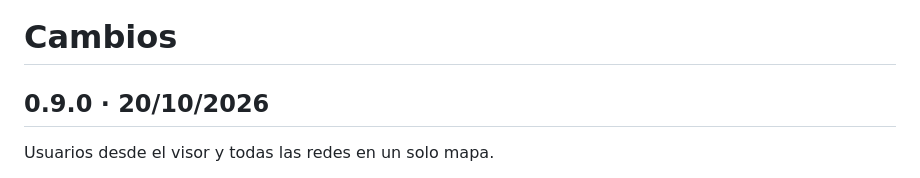
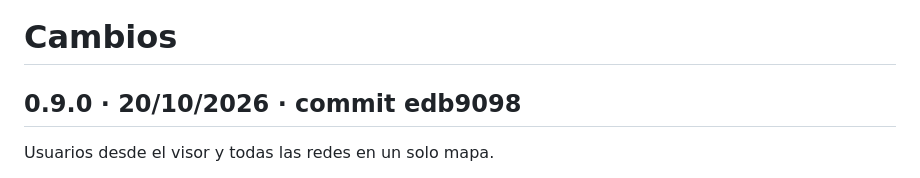
Before and after one commit to zalems/traza, a Markdown page: CHANGELOG.md, the part around the change. GitHub-like rendering.

Commit message:
CHANGELOG: commit de 0.9.0
Co-Authored-By: Claude Fable 5.1 <noreply@anthropic.com>
Claude-Session: https://claude.ai/code/session_01VRBt1GSdfHtc3LpeifUhzN

```diff
--- a/CHANGELOG.md
+++ b/CHANGELOG.md
@@ -1,6 +1,6 @@
 # Cambios
 
-## 0.9.0 · 20/10/2026
+## 0.9.0 · 20/10/2026 · commit edb9098
 
 Usuarios desde el visor y todas las redes en un solo mapa.
 
```
